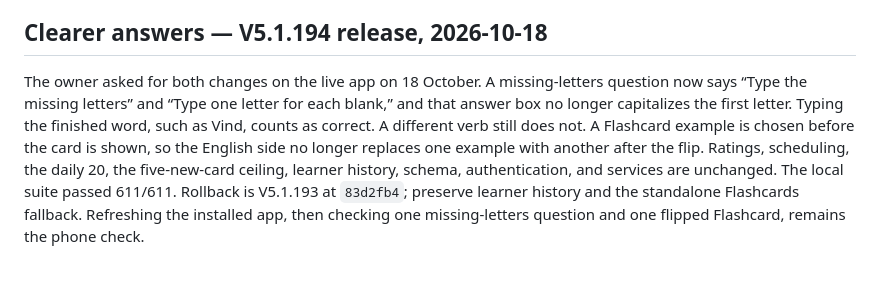
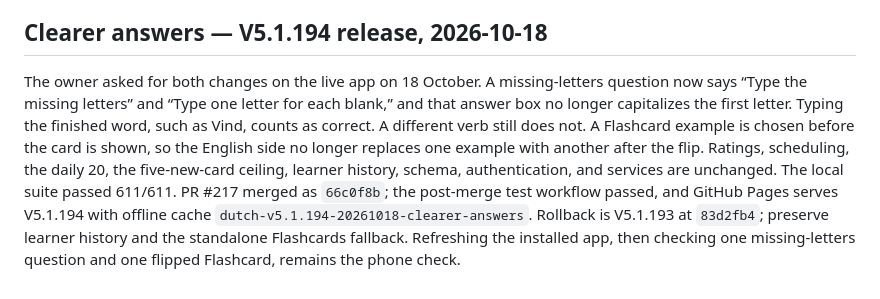
Before and after one commit to dabutchart-sudo/dutchlearning, a Markdown page: DEVELOPMENT.md, the part around the change. GitHub-like rendering.

Commit message:
Record the V5.1.194 GitHub Pages release.
Co-authored-by: Cursor <cursoragent@cursor.com>

```diff
--- a/DEVELOPMENT.md
+++ b/DEVELOPMENT.md
@@ -509,4 +509,4 @@ The owner approved production release on 18 October after checking the locked co
 
 ## Clearer answers — V5.1.194 release, 2026-10-18
 
-The owner asked for both changes on the live app on 18 October. A missing-letters question now says “Type the missing letters” and “Type one letter for each blank,” and that answer box no longer capitalizes the first letter. Typing the finished word, such as Vind, counts as correct. A different verb still does not. A Flashcard example is chosen before the card is shown, so the English side no longer replaces one example with another after the flip. Ratings, scheduling, the daily 20, the five-new-card ceiling, learner history, schema, authentication, and services are unchanged. The local suite passed 611/611. Rollback is V5.1.193 at `83d2fb4`; preserve learner history and the standalone Flashcards fallback. Refreshing the installed app, then checking one missing-letters question and one flipped Flashcard, remains the phone check.
+The owner asked for both changes on the live app on 18 October. A missing-letters question now says “Type the missing letters” and “Type one letter for each blank,” and that answer box no longer capitalizes the first letter. Typing the finished word, such as Vind, counts as correct. A different verb still does not. A Flashcard example is chosen before the card is shown, so the English side no longer replaces one example with another after the flip. Ratings, scheduling, the daily 20, the five-new-card ceiling, learner history, schema, authentication, and services are unchanged. The local suite passed 611/611. PR #217 merged as `66c0f8b`; the post-merge test workflow passed, and GitHub Pages serves V5.1.194 with offline cache `dutch-v5.1.194-20261018-clearer-answers`. Rollback is V5.1.193 at `83d2fb4`; preserve learner history and the standalone Flashcards fallback. Refreshing the installed app, then checking one missing-letters question and one flipped Flashcard, remains the phone check.
```
